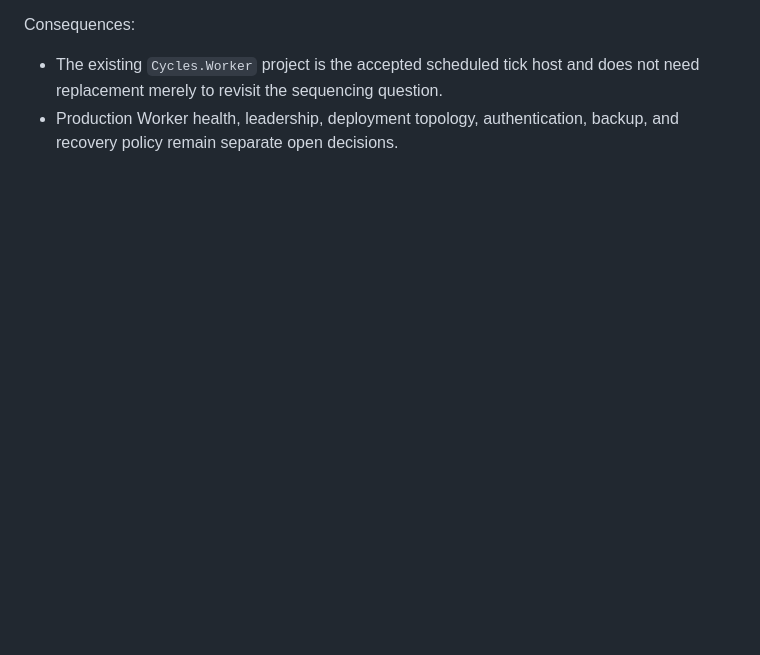
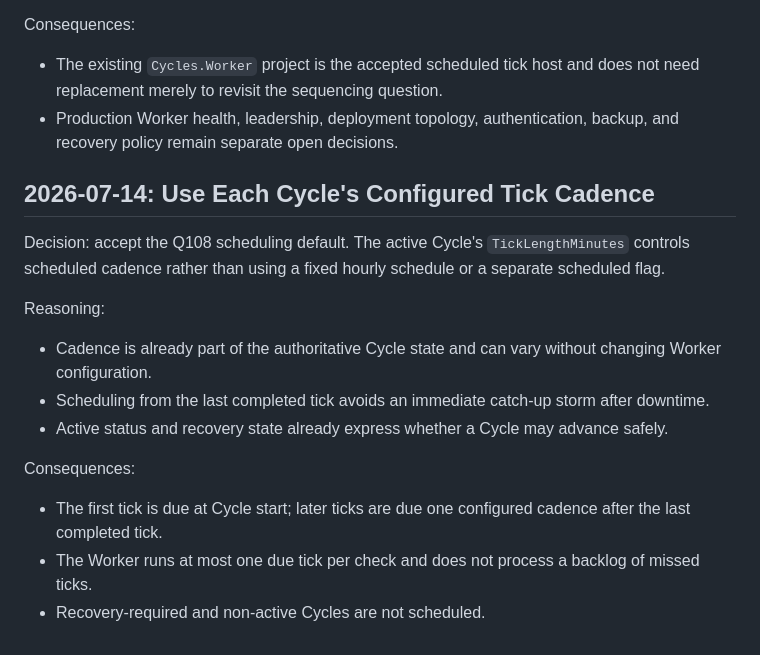
Before and after one commit to AnthonyPWatts/cycles, a Markdown page: docs/decision-log.md, the part around the change. Rendered like a GitHub page; blank space fills up the shorter version.

Commit message:
Recorded accepted tick cadence

```diff
--- a/docs/decision-log.md
+++ b/docs/decision-log.md
@@ -739,3 +739,19 @@ Consequences:
 
 - The existing `Cycles.Worker` project is the accepted scheduled tick host and does not need replacement merely to revisit the sequencing question.
 - Production Worker health, leadership, deployment topology, authentication, backup, and recovery policy remain separate open decisions.
+
+## 2026-07-14: Use Each Cycle's Configured Tick Cadence
+
+Decision: accept the Q108 scheduling default. The active Cycle's `TickLengthMinutes` controls scheduled cadence rather than using a fixed hourly schedule or a separate scheduled flag.
+
+Reasoning:
+
+- Cadence is already part of the authoritative Cycle state and can vary without changing Worker configuration.
+- Scheduling from the last completed tick avoids an immediate catch-up storm after downtime.
+- Active status and recovery state already express whether a Cycle may advance safely.
+
+Consequences:
+
+- The first tick is due at Cycle start; later ticks are due one configured cadence after the last completed tick.
+- The Worker runs at most one due tick per check and does not process a backlog of missed ticks.
+- Recovery-required and non-active Cycles are not scheduled.
```
Also changed, not shown: docs/backlog.md (+2 -2 lines), docs/product-owner-questions.md (+6 -3 lines).
